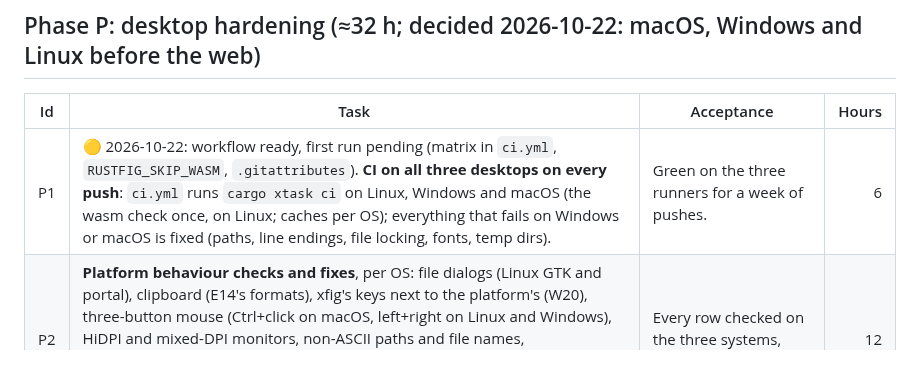
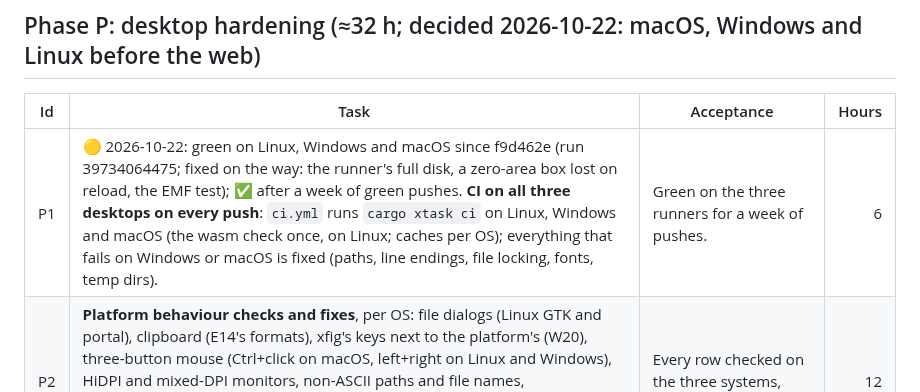
Before and after one commit to FabianHassler/rustfig, a Markdown page: docs/plan.md, the part around the change. Rendered like a GitHub page; blank space fills up the shorter version.

Commit message:
P1: CI green on Linux, Windows and macOS
Co-Authored-By: Claude Opus 5.5 <noreply@anthropic.com>

```diff
--- a/docs/plan.md
+++ b/docs/plan.md
@@ -164,7 +164,7 @@ covered by W2.
 
 | Id | Task | Acceptance | Hours |
 |----|------|------------|------:|
-| P1 | 🟡 2026-10-22: workflow ready, first run pending (matrix in `ci.yml`, `RUSTFIG_SKIP_WASM`, `.gitattributes`). **CI on all three desktops on every push**: `ci.yml` runs `cargo xtask ci` on Linux, Windows and macOS (the wasm check once, on Linux; caches per OS); everything that fails on Windows or macOS is fixed (paths, line endings, file locking, fonts, temp dirs). | Green on the three runners for a week of pushes. | 6 |
+| P1 | 🟡 2026-10-22: green on Linux, Windows and macOS since f9d462e (run 39734064475; fixed on the way: the runner's full disk, a zero-area box lost on reload, the EMF test); ✅ after a week of green pushes. **CI on all three desktops on every push**: `ci.yml` runs `cargo xtask ci` on Linux, Windows and macOS (the wasm check once, on Linux; caches per OS); everything that fails on Windows or macOS is fixed (paths, line endings, file locking, fonts, temp dirs). | Green on the three runners for a week of pushes. | 6 |
 | P2 | **Platform behaviour checks and fixes**, per OS: file dialogs (Linux GTK and portal), clipboard (E14's formats), xfig's keys next to the platform's (W20), three-button mouse (Ctrl+click on macOS, left+right on Linux and Windows), HiDPI and mixed-DPI monitors, non-ASCII paths and file names, preferences/autosave/recovery locations, opening a `.fig` from the file manager or the command line; automated through the control channel where possible, a written checklist for the rest (`docs/hardware-parity.md`). | Every row checked on the three systems, failures fixed or a task. | 12 |
 | P3 | **Packaging**: macOS `.app` bundle and `.dmg` (icon, `Info.plist` with the `.fig` document type), Windows installer (e.g. `cargo-wix`) or zip with file association, Linux AppImage and `.deb` (desktop file, MIME type for `.fig`), built in `release.yml`. Code signing and notarization are a **user decision** (certificates). | Installs and opens a double-clicked `.fig` on each system. | 10 |
 | P4 | **Clipboard leftovers from E14**: Windows `CF_ENHMETAFILE` (so Word and PowerPoint paste vectors) and the Wayland clipboard (`clipboard-rs`'s `wayland` feature); checked by hand on each. | Pastes as vectors into PowerPoint/Word, Inkscape on Wayland. | 4 |
```
